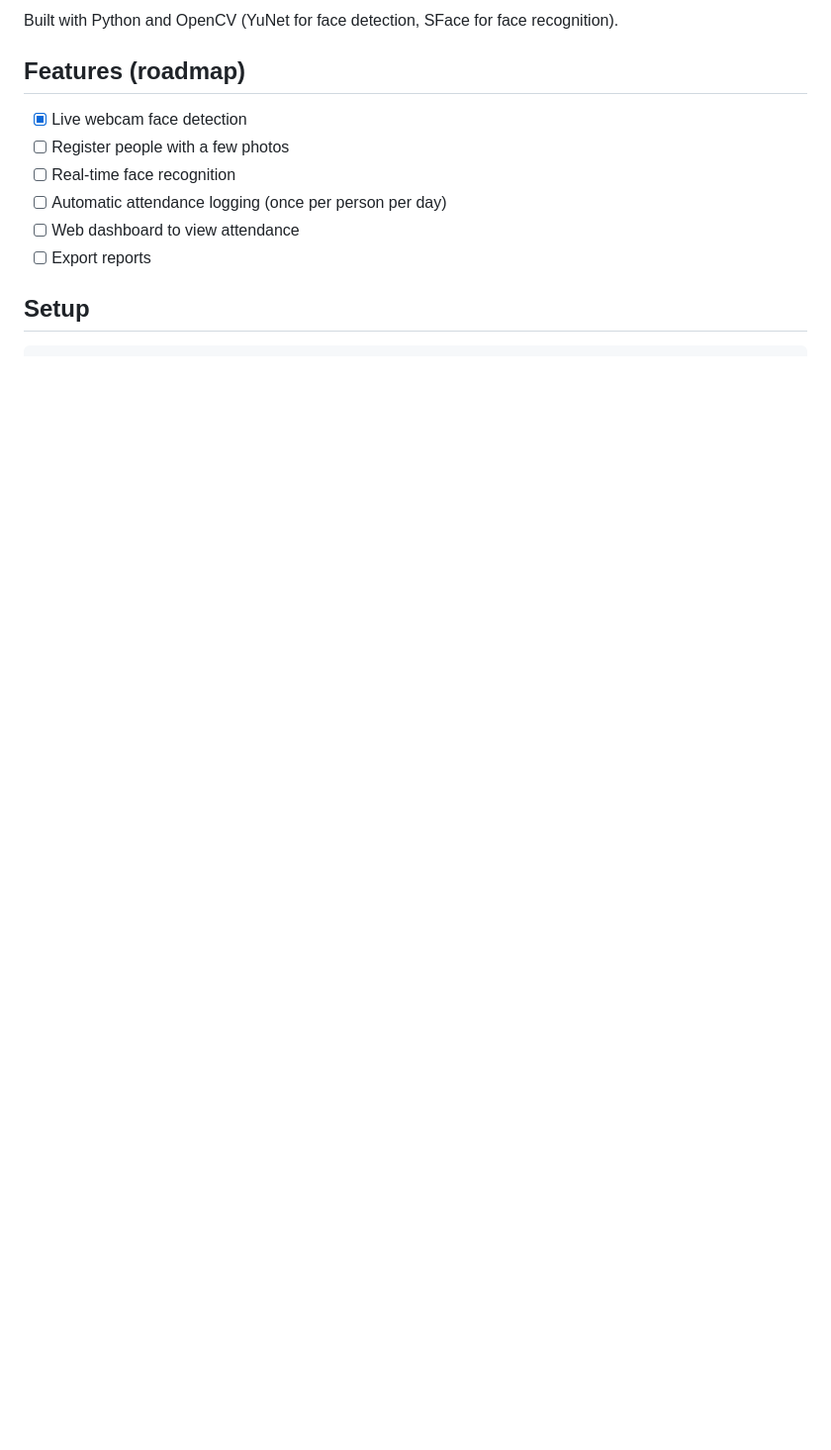
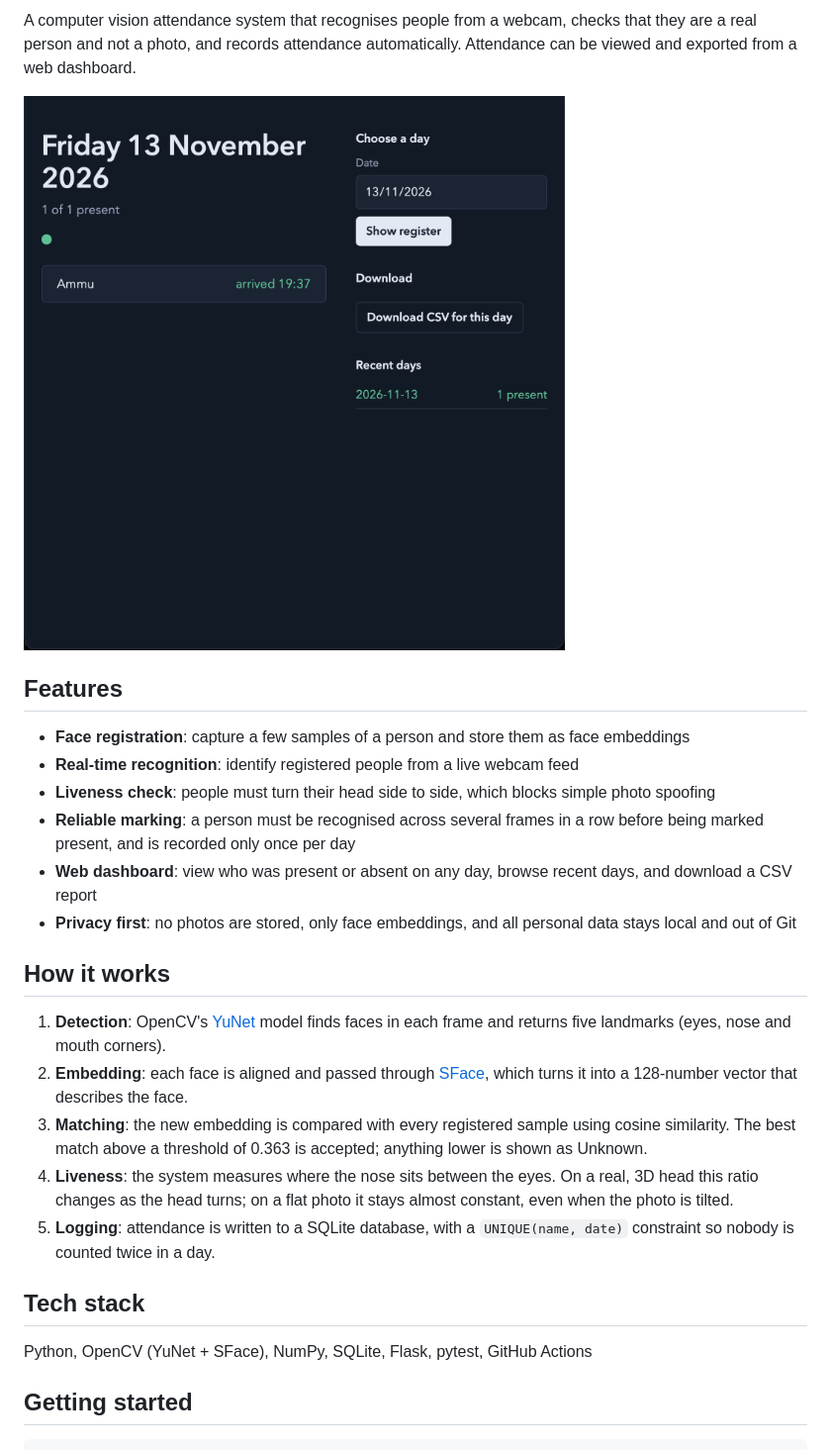
Before and after one commit to spoorthy1908/face-attendance, a Markdown page: README.md, the part around one of its changes. Shown at 99% size. GitHub-like rendering; pictures changed too: docs/dashboard.png (added); blank space fills up the shorter version.

Commit message:
Rewrite README with features, architecture, usage and screenshot

````diff
--- a/README.md
+++ b/README.md
@@ -4,13 +4,29 @@ A computer vision attendance system that recognises faces from a webcam and logs
 
-Built with Python and OpenCV (YuNet for face detection, SFace for face recognition).
+A computer vision attendance system that recognises people from a webcam, checks that they are a real person and not a photo, and records attendance automatically. Attendance can be viewed and exported from a web dashboard.
 
-## Features (roadmap)
-- [x] Live webcam face detection
-- [ ] Register people with a few photos
-- [ ] Real-time face recognition
-- [ ] Automatic attendance logging (once per person per day)
-- [ ] Web dashboard to view attendance
-- [ ] Export reports
+![Attendance dashboard](docs/dashboard.png)
 
-## Setup
+## Features
+
+- **Face registration**: capture a few samples of a person and store them as face embeddings
+- **Real-time recognition**: identify registered people from a live webcam feed
+- **Liveness check**: people must turn their head side to side, which blocks simple photo spoofing
+- **Reliable marking**: a person must be recognised across several frames in a row before being marked present, and is recorded only once per day
+- **Web dashboard**: view who was present or absent on any day, browse recent days, and download a CSV report
+- **Privacy first**: no photos are stored, only face embeddings, and all personal data stays local and out of Git
+
+## How it works
+
+1. **Detection**: OpenCV's [YuNet](https://github.com/opencv/opencv_zoo/tree/main/models/face_detection_yunet) model finds faces in each frame and returns five landmarks (eyes, nose and mouth corners).
+2. **Embedding**: each face is aligned and passed through [SFace](https://github.com/opencv/opencv_zoo/tree/main/models/face_recognition_sface), which turns it into a 128-number vector that describes the face.
+3. **Matching**: the new embedding is compared with every registered sample using cosine similarity. The best match above a threshold of 0.363 is accepted; anything lower is shown as Unknown.
+4. **Liveness**: the system measures where the nose sits between the eyes. On a real, 3D head this ratio changes as the head turns; on a flat photo it stays almost constant, even when the photo is tilted.
+5. **Logging**: attendance is written to a SQLite database, with a `UNIQUE(name, date)` constraint so nobody is counted twice in a day.
+
+## Tech stack
+
+Python, OpenCV (YuNet + SFace), NumPy, SQLite, Flask, pytest, GitHub Actions
+
+## Getting started
+
 ```bash
````
Also changed, not shown: other parts of README.md (+42 -8 lines).
